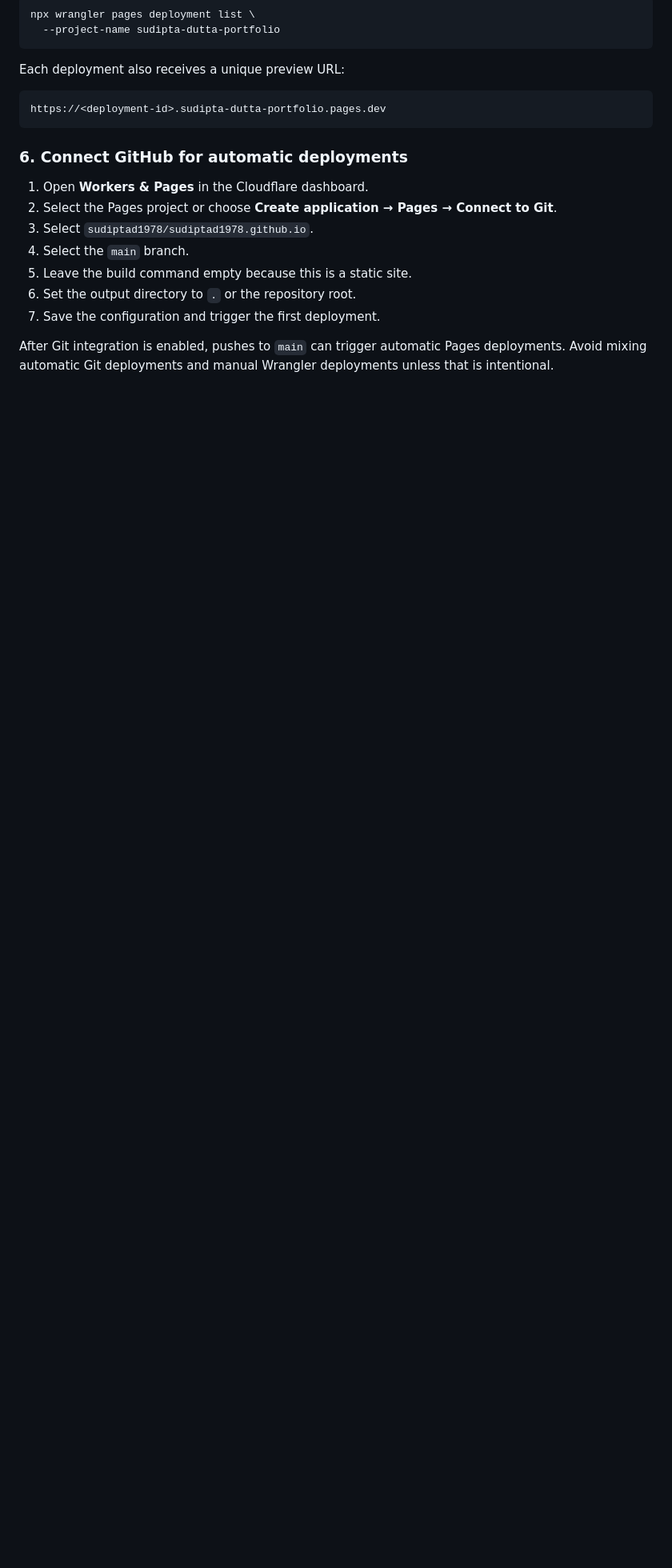
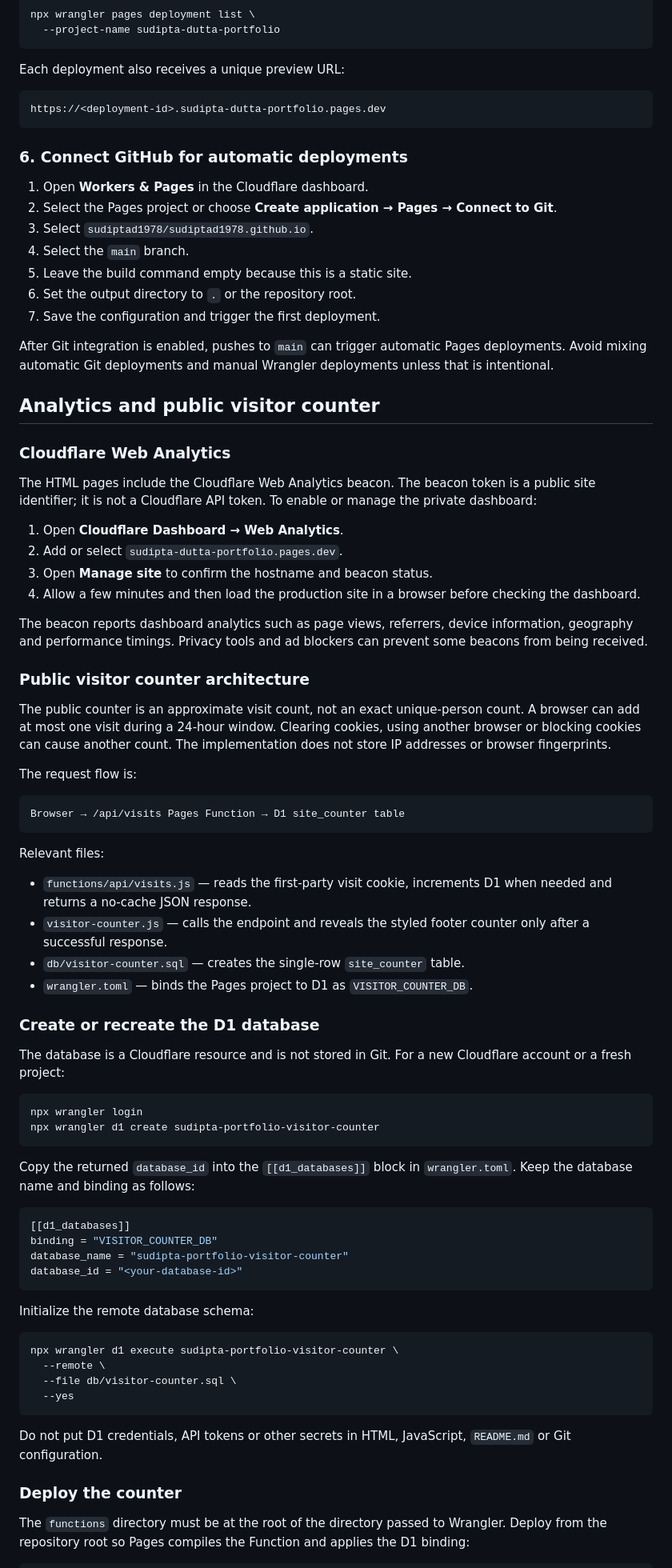
Before and after one commit to sudiptad1978/sudiptad1978.github.io, a Markdown page: README.md, the part around one of its changes. Shown at 80% size. GitHub-like rendering; blank space fills up the shorter version.

Commit message:
Document analytics and visitor counter

````diff
--- a/README.md
+++ b/README.md
@@ -272,3 +275,66 @@ https://<deployment-id>.sudipta-dutta-portfolio.pages.dev
 
 After Git integration is enabled, pushes to `main` can trigger automatic Pages deployments. Avoid mixing automatic Git deployments and manual Wrangler deployments unless that is intentional.
 
+## Analytics and public visitor counter
+
+### Cloudflare Web Analytics
+
+The HTML pages include the Cloudflare Web Analytics beacon. The beacon token is a public site identifier; it is not a Cloudflare API token. To enable or manage the private dashboard:
+
+1. Open **Cloudflare Dashboard → Web Analytics**.
+2. Add or select `sudipta-dutta-portfolio.pages.dev`.
+3. Open **Manage site** to confirm the hostname and beacon status.
+4. Allow a few minutes and then load the production site in a browser before checking the dashboard.
+
+The beacon reports dashboard analytics such as page views, referrers, device information, geography and performance timings. Privacy tools and ad blockers can prevent some beacons from being received.
+
+### Public visitor counter architecture
+
+The public counter is an approximate visit count, not an exact unique-person count. A browser can add at most one visit during a 24-hour window. Clearing cookies, using another browser or blocking cookies can cause another count. The implementation does not store IP addresses or browser fingerprints.
+
+The request flow is:
+
+```text
+Browser → /api/visits Pages Function → D1 site_counter table
+```
+
+Relevant files:
+
+- `functions/api/visits.js` — reads the first-party visit cookie, increments D1 when needed and returns a no-cache JSON response.
+- `visitor-counter.js` — calls the endpoint and reveals the styled footer counter only after a successful response.
+- `db/visitor-counter.sql` — creates the single-row `site_counter` table.
+- `wrangler.toml` — binds the Pages project to D1 as `VISITOR_COUNTER_DB`.
+
+### Create or recreate the D1 database
+
+The database is a Cloudflare resource and is not stored in Git. For a new Cloudflare account or a fresh project:
+
+```bash
+npx wrangler login
+npx wrangler d1 create sudipta-portfolio-visitor-counter
+```
+
+Copy the returned `database_id` into the `[[d1_databases]]` block in `wrangler.toml`. Keep the database name and binding as follows:
+
+```toml
+[[d1_databases]]
+binding = "VISITOR_COUNTER_DB"
+database_name = "sudipta-portfolio-visitor-counter"
+database_id = "<your-database-id>"
+```
+
+Initialize the remote database schema:
+
+```bash
+npx wrangler d1 execute sudipta-portfolio-visitor-counter \
+  --remote \
+  --file db/visitor-counter.sql \
+  --yes
+```
+
+Do not put D1 credentials, API tokens or other secrets in HTML, JavaScript, `README.md` or Git configuration.
+
+### Deploy the counter
+
+The `functions` directory must be at the root of the directory passed to Wrangler. Deploy from the repository root so Pages compiles the Function and applies the D1 binding:
+
````
Also changed, not shown: other parts of README.md (+33 -1 lines).
